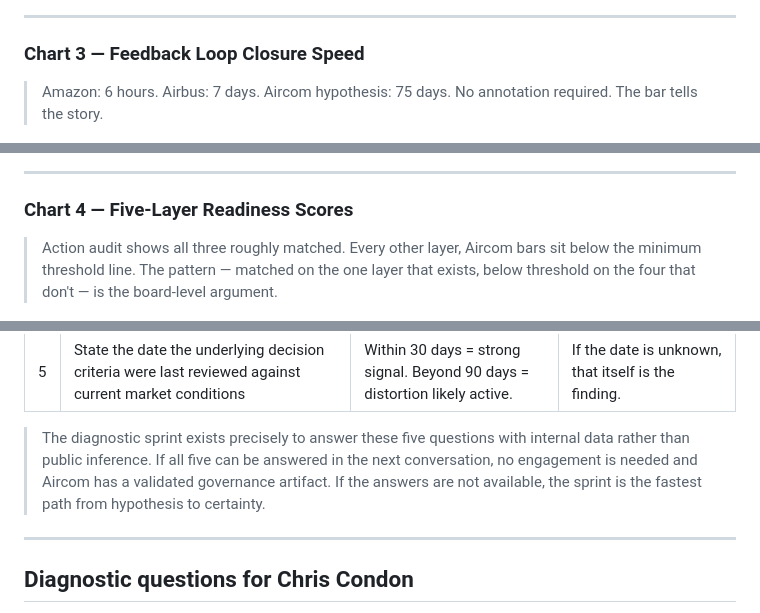
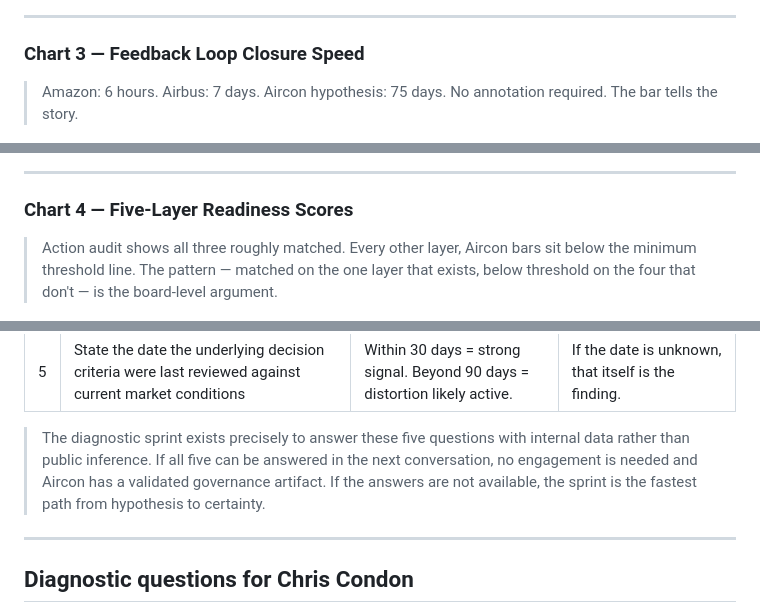
Before and after one commit to emcdo411/aircon-ceo-discussion, a Markdown page: README.md, 3 parts joined by grey strips. Drawn GitHub-style.

```diff
--- a/README.md
+++ b/README.md
@@ -117,14 +117,14 @@ This is not a technology failure. It is a **governance architecture gap** — an
 ---
 
 ### Chart 3 — Feedback Loop Closure Speed
-> Amazon: 6 hours. Airbus: 7 days. Aircom hypothesis: 75 days. No annotation required. The bar tells the story.
+> Amazon: 6 hours. Airbus: 7 days. Aircon hypothesis: 75 days. No annotation required. The bar tells the story.
 
 ![chart3](visuals/chart3_feedback_loop_speed.png)
 
 ---
 
 ### Chart 4 — Five-Layer Readiness Scores
-> Action audit shows all three roughly matched. Every other layer, Aircom bars sit below the minimum threshold line. The pattern — matched on the one layer that exists, below threshold on the four that don't — is the board-level argument.
+> Action audit shows all three roughly matched. Every other layer, Aircon bars sit below the minimum threshold line. The pattern — matched on the one layer that exists, below threshold on the four that don't — is the board-level argument.
 
 ![chart4](visuals/chart4_five_layer_readiness.png)
 
@@ -216,7 +216,7 @@ The Aircom CES score of 42 is built entirely from public data. Below are the fiv
 | 4 | Show how live spot rate or carrier reliability signals are injected at the decision layer, not the audit log | CES Layer 4 upgrades — full score approaches 85+ | Static criteria in a volatile market = SDW confirmed |
 | 5 | State the date the underlying decision criteria were last reviewed against current market conditions | Within 30 days = strong signal. Beyond 90 days = distortion likely active. | If the date is unknown, that itself is the finding. |
 
-> The diagnostic sprint exists precisely to answer these five questions with internal data rather than public inference. If all five can be answered in the next conversation, no engagement is needed and Aircom has a validated governance artifact. If the answers are not available, the sprint is the fastest path from hypothesis to certainty.
+> The diagnostic sprint exists precisely to answer these five questions with internal data rather than public inference. If all five can be answered in the next conversation, no engagement is needed and Aircon has a validated governance artifact. If the answers are not available, the sprint is the fastest path from hypothesis to certainty.
 
 ---
 
```
Also changed, not shown: other parts of README.md (+15 -15 lines).
